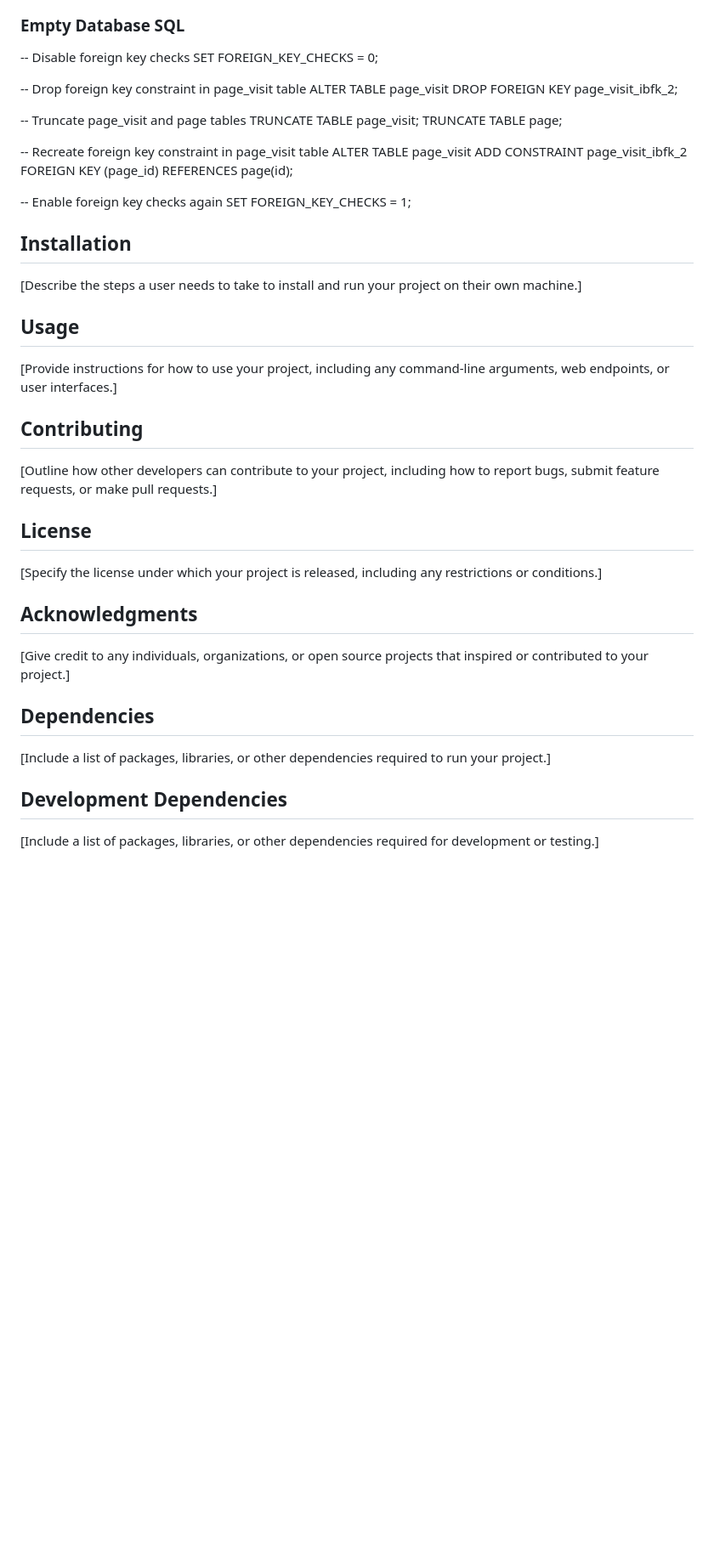
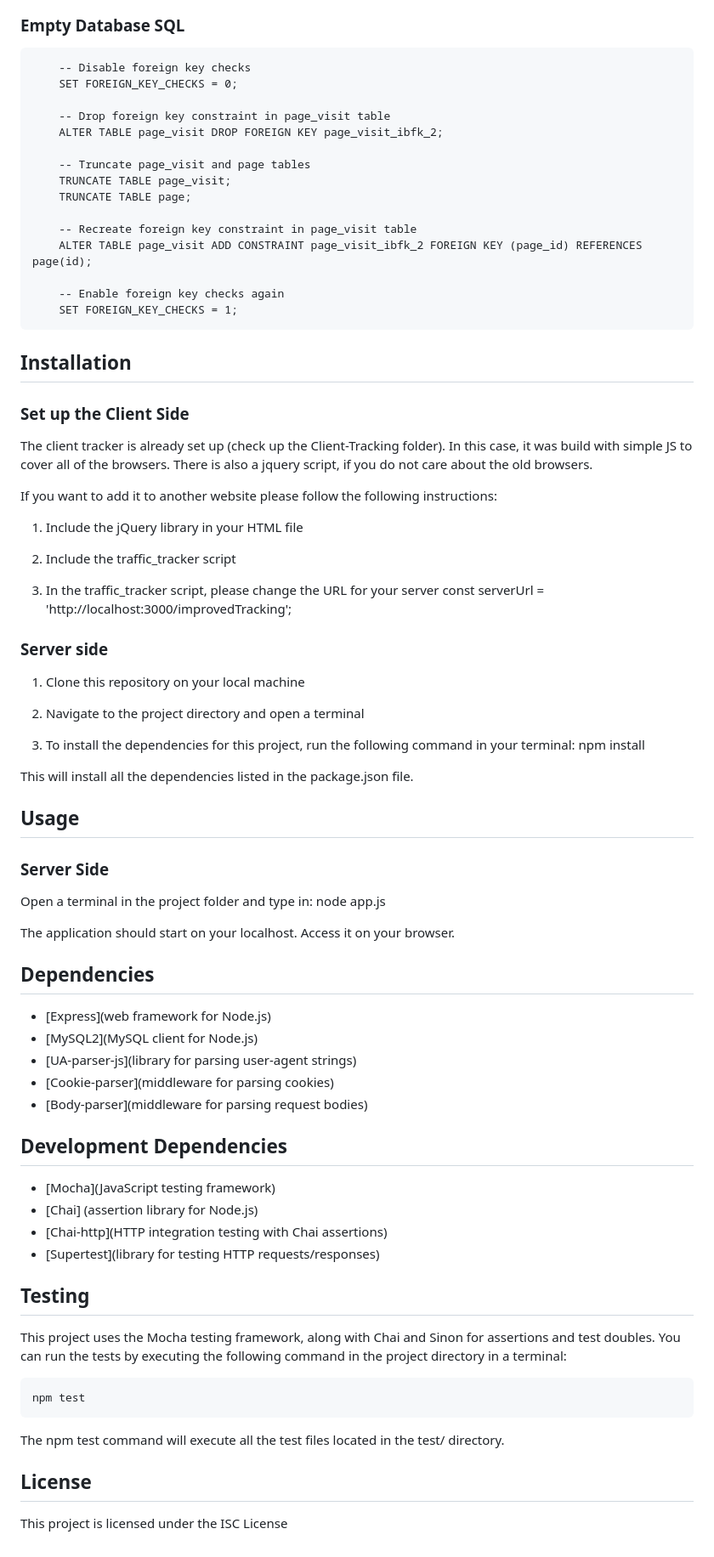
Before and after one commit to Octavian47/Traffic-tracker, a Markdown page: README.md, the part around one of its changes. Shown at 85% size. GitHub-like rendering; blank space fills up the shorter version.

Commit message:
Finished  README.md

```diff
--- a/README.md
+++ b/README.md
@@ -67,47 +67,81 @@ Note: If you are using XAMPP, you can create the `traffic_tracker` database and
 
 ### Empty Database SQL
 
--- Disable foreign key checks
-SET FOREIGN_KEY_CHECKS = 0;
+        -- Disable foreign key checks
+        SET FOREIGN_KEY_CHECKS = 0;
 
--- Drop foreign key constraint in page_visit table
-ALTER TABLE page_visit DROP FOREIGN KEY page_visit_ibfk_2;
+        -- Drop foreign key constraint in page_visit table
+        ALTER TABLE page_visit DROP FOREIGN KEY page_visit_ibfk_2;
 
--- Truncate page_visit and page tables
-TRUNCATE TABLE page_visit;
-TRUNCATE TABLE page;
+        -- Truncate page_visit and page tables
+        TRUNCATE TABLE page_visit;
+        TRUNCATE TABLE page;
 
--- Recreate foreign key constraint in page_visit table
-ALTER TABLE page_visit ADD CONSTRAINT page_visit_ibfk_2 FOREIGN KEY (page_id) REFERENCES page(id);
+        -- Recreate foreign key constraint in page_visit table
+        ALTER TABLE page_visit ADD CONSTRAINT page_visit_ibfk_2 FOREIGN KEY (page_id) REFERENCES page(id);
 
--- Enable foreign key checks again
-SET FOREIGN_KEY_CHECKS = 1;
+        -- Enable foreign key checks again
+        SET FOREIGN_KEY_CHECKS = 1;
 
 
 ## Installation
 
-[Describe the steps a user needs to take to install and run your project on their own machine.]
+### Set up the Client Side
+The client tracker is already set up (check up the Client-Tracking folder). In this case, it was build with simple JS to cover all of the browsers. There is also a jquery script, if you do not care about the old browsers.
+
+If you want to add it to another website please follow the following instructions:
+
+1. Include the jQuery library in your HTML file
+   <script src="https://code.jquery.com/jquery-3.6.0.min.js"></script>
+
+2. Include the traffic_tracker script
+   <script src="js/traffic_tracker_AJAX.js"></script>
+
+3. In the traffic_tracker script, please change the URL for your server
+   const serverUrl = 'http://localhost:3000/improvedTracking';
+
+### Server side
+
+1. Clone this repository on your local machine
+
+2. Navigate to the project directory and open a terminal
+
+3. To install the dependencies for this project, run the following command in your terminal:
+       npm install
+
+This will install all the dependencies listed in the package.json file.
 
 ## Usage
 
-[Provide instructions for how to use your project, including any command-line arguments, web endpoints, or user interfaces.]
+### Server Side
+Open a terminal in the project folder and type in:
+    node app.js
 
-## Contributing
-
-[Outline how other developers can contribute to your project, including how to report bugs, submit feature requests, or make pull requests.]
-
-## License
-
-[Specify the license under which your project is released, including any restrictions or conditions.]
-
-## Acknowledgments
-
-[Give credit to any individuals, organizations, or open source projects that inspired or contributed to your project.]
+The application should start on your localhost.
+Access it on your browser.
 
 ## Dependencies
 
-[Include a list of packages, libraries, or other dependencies required to run your project.]
+- [Express](web framework for Node.js)
+- [MySQL2](MySQL client for Node.js)
+- [UA-parser-js](library for parsing user-agent strings)
+- [Cookie-parser](middleware for parsing cookies)
+- [Body-parser](middleware for parsing request bodies)
 
 ## Development Dependencies
 
-[Include a list of packages, libraries, or other dependencies required for development or testing.]
+- [Mocha](JavaScript testing framework)
+- [Chai] (assertion library for Node.js)
+- [Chai-http](HTTP integration testing with Chai assertions)
+- [Supertest](library for testing HTTP requests/responses)
+
+
+## Testing
+This project uses the Mocha testing framework, along with Chai and Sinon for assertions and test doubles. You can run the tests by executing the following command in the project directory in a terminal:
+
+    npm test
+
+The npm test command will execute all the test files located in the test/ directory.
+## License
+
+This project is licensed under the ISC License
```
Also changed, not shown: other parts of README.md (+1 -1 lines).
